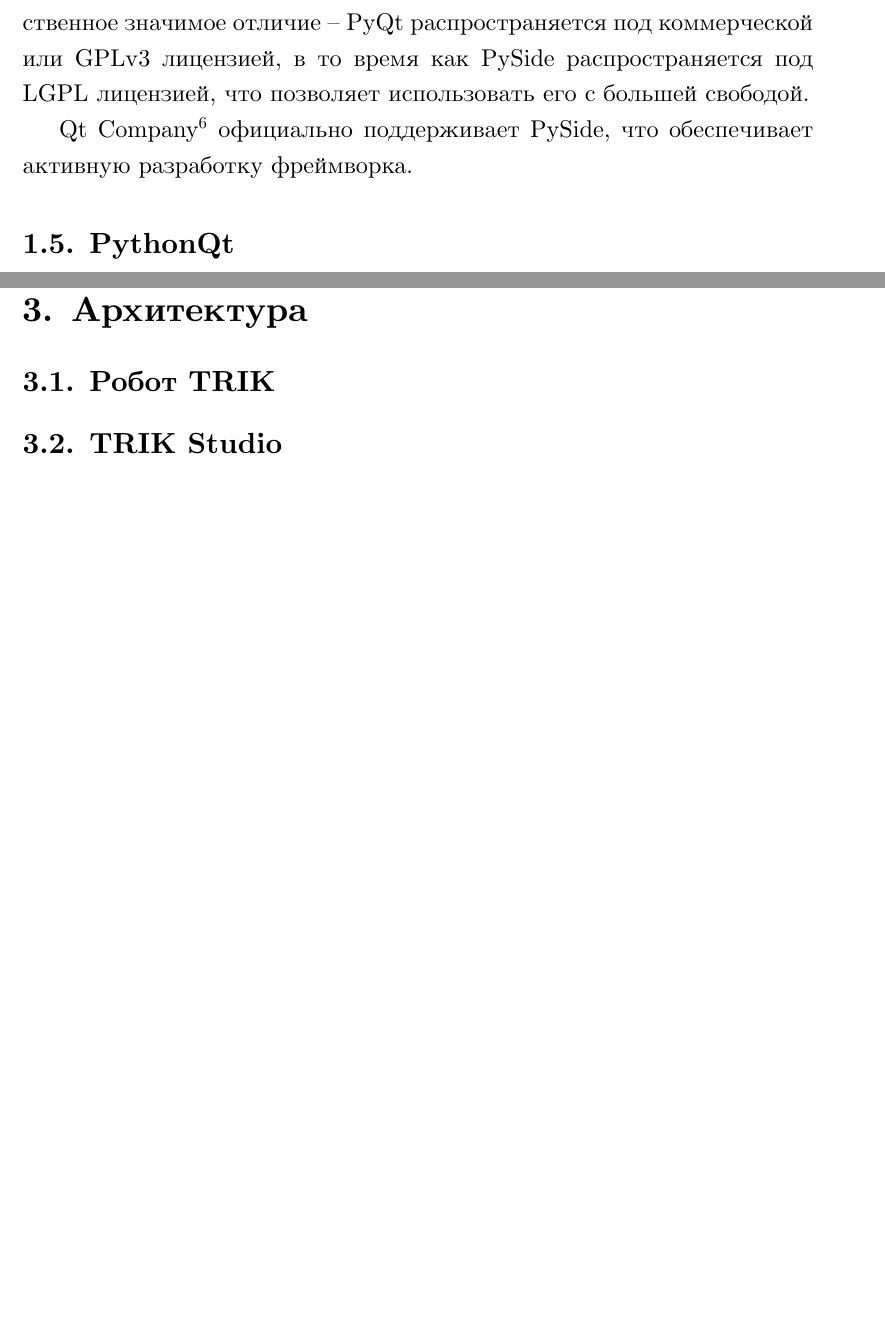
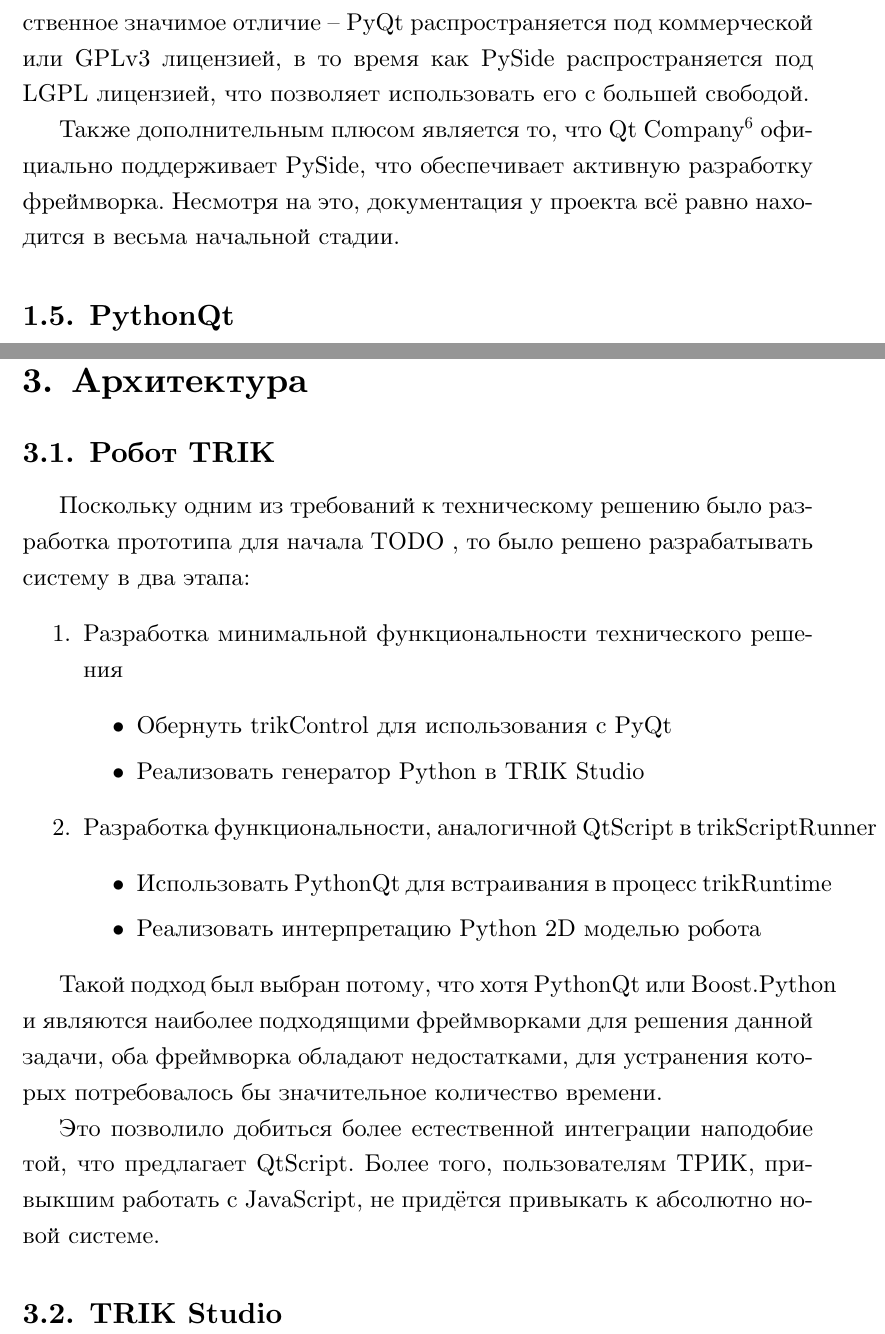
Before and after one commit to RomanBelkov/LearningCourses, a LaTeX thesis (SPBU/diploma/diploma.tex): two parts of pages 10 and 12 of 18, joined at a grey line, cut so that both start at the same text, the shorter picture padded with empty space. Compiled offline with XeLaTeX.

Commit message:
Offline changes

```diff
--- a/SPBU/diploma/diploma.tex
+++ b/SPBU/diploma/diploma.tex
@@ -178,7 +137,7 @@
 \subsection{PySide}
 PySide -- это набор обёрток для фреймворка Qt. Проект PySide стартовал как аналог PyQt и практически не отличается от PyQt. Единственное значимое отличие -- PyQt распространяется под коммерческой или GPLv3 лицензией, в то время как PySide распространяется под LGPL лицензией, что позволяет использовать его с большей свободой.
 
-Qt Company\footnote{en.wikipedia.org/wiki/The\_Qt\_Company} официально поддерживает PySide, что обеспечивает активную разработку фреймворка.
+Также дополнительным плюсом является то, что Qt Company\footnote{en.wikipedia.org/wiki/The\_Qt\_Company} официально поддерживает PySide, что обеспечивает активную разработку фреймворка. Несмотря на это, документация у проекта всё равно находится в весьма начальной стадии.
 
 \subsection{PythonQt}
 Плюсы:
@@ -254,6 +213,24 @@
 
 \section{Архитектура}
 \subsection{Робот TRIK}
+Поскольку одним из требований к техническому решению было разработка прототипа для начала TODO , то было решено разрабатывать систему в два этапа:
+\begin{enumerate}
+    \item Разработка минимальной функциональности технического решения
+    \begin{itemize}
+        \item Обернуть trikControl для использования с PyQt
+        \item Реализовать генератор Python в TRIK Studio
+    \end{itemize}
+    \item Разработка функциональности, аналогичной QtScript в trikScriptRunner
+    \begin{itemize}
+        \item Использовать PythonQt для встраивания в процесс trikRuntime
+        \item Реализовать интерпретацию Python 2D моделью робота
+    \end{itemize}
+\end{enumerate}
+
+Такой подход был выбран потому, что хотя PythonQt или Boost.Python и являются наиболее подходящими фреймворками для решения данной задачи, оба фреймворка обладают недостатками, для устранения которых потребовалось бы значительное количество времени.
+
+Это позволило добиться более естественной интеграции наподобие той, что предлагает QtScript. Более того, пользователям ТРИК, привыкшим работать с JavaScript, не придётся привыкать к абсолютно новой системе.
+
 \subsection{TRIK Studio}
 
 \section{Особенности реализации}
```
Also changed, not shown: SPBU/diploma/diploma.tex (47 more changed lines).
